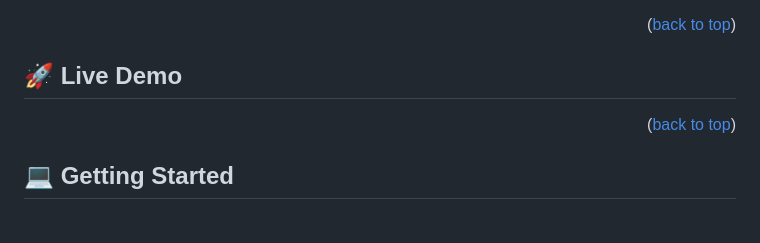
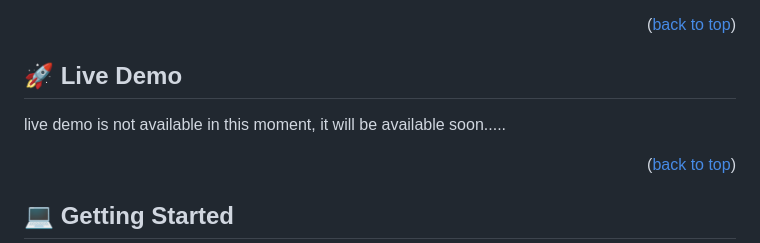
Before and after one commit to Nahid1911/WebPack_To_Do_List, a Markdown page: README.md, the part around the change. Rendered like a GitHub page; blank space fills up the shorter version.

```diff
--- a/README.md
+++ b/README.md
@@ -58,7 +58,7 @@ this is a project to create daily to do list with javascript, HTML, CSS.
 <!-- LIVE DEMO -->
 
 ## 🚀 Live Demo <a name="live-demo"></a>
-
+live demo is not available in this moment, it will be available soon.....
 
 <p align="right">(<a href="#readme-top">back to top</a>)</p>
 
```
